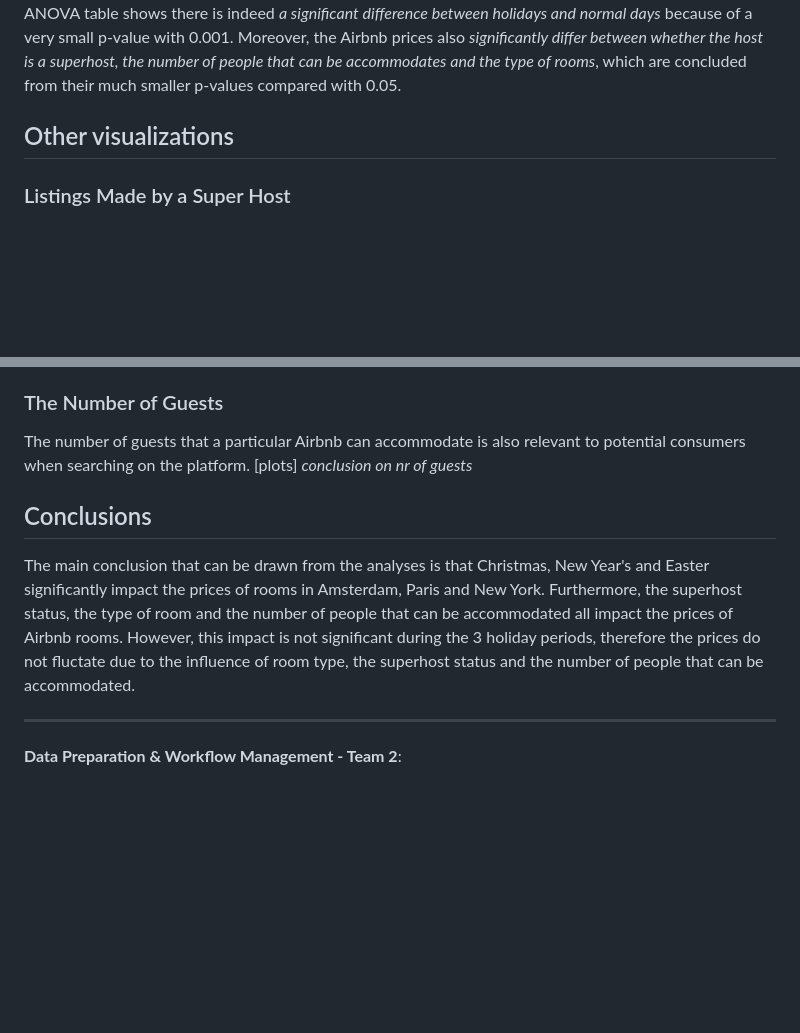
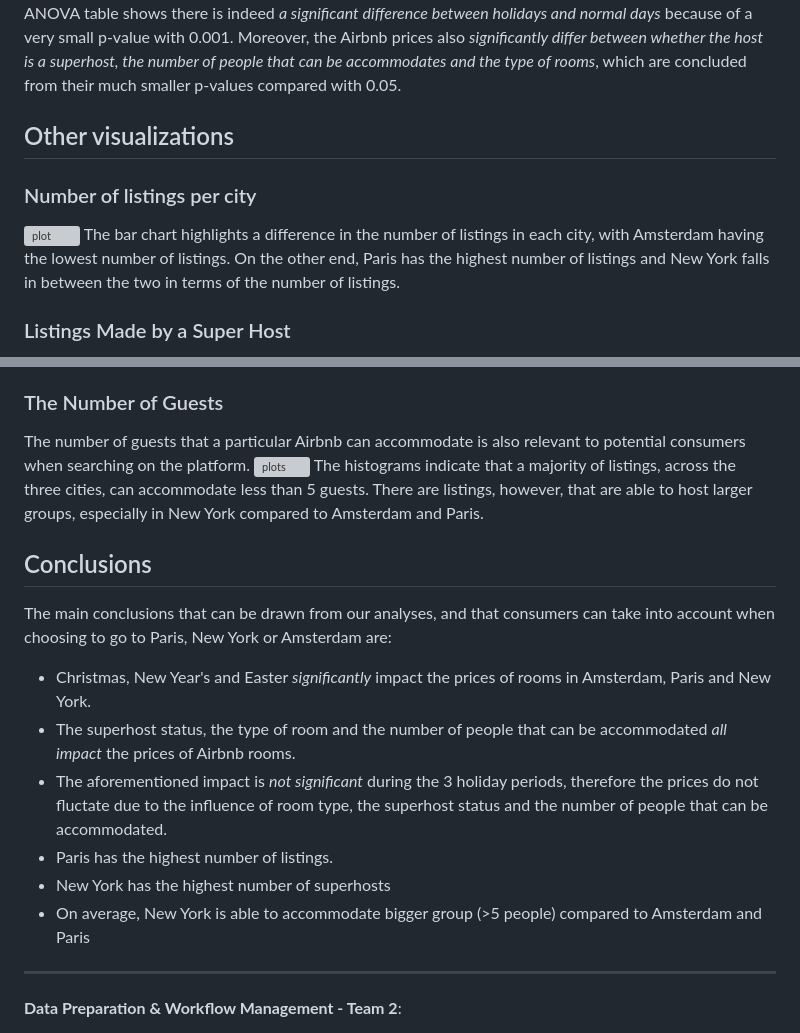
Before and after one commit to course-dprep/airbnb-price-changes-during-public-holidays, a Markdown page: README.md, 2 parts joined by grey strips. GitHub-like rendering; blank space fills up the shorter version; grey boxes are pictures that could not be loaded.

```diff
--- a/README.md
+++ b/README.md
@@ -74,5 +74,9 @@ Regarding the New York dataset, when looking at the interaction between the grou
   For the main research question whether prices fluctuate in holidays compared to normal days, ANOVA table shows there is indeed *a significant difference between holidays and normal days* because of a very small p-value with 0.001. Moreover, the Airbnb prices also *significantly differ between whether the host is a superhost, the number of people that can be accommodates and the type of rooms*, which are concluded from their much smaller p-values compared with 0.05.
 
 ## Other visualizations
+### Number of listings per city
+![plot](https://raw.githubusercontent.com/edinescu/fork-price-change-public-holidays/master/nr%20of%20rooms.png)
+The bar chart highlights a difference in the number of listings in each city, with Amsterdam having the lowest number of listings. On the other end, Paris has the highest number of listings and New York falls in between the two in terms of the number of listings.
+
 ### Listings Made by a Super Host
 Being a 'Super Host' on Airbnb is typically a positive indicator to potential customers as the listing can be trusted due to a number of factors, including previous positive experiences by other customers, a high response rate, among others.
@@ -81,13 +86,16 @@ The number of listings that are made by a super host in each city evidently make
 
 ### The Number of Guests
 The number of guests that a particular Airbnb can accommodate is also relevant to potential consumers when searching on the platform.
-[plots]
-*conclusion on nr of guests*
-
-
+![plots](https://raw.githubusercontent.com/edinescu/fork-price-change-public-holidays/master/nr%20of%20accommodates.png)
+The histograms indicate that a majority of listings, across the three cities, can accommodate less than 5 guests. There are listings, however, that are able to host larger groups, especially in New York compared to Amsterdam and Paris.
 ## Conclusions
-The main conclusion that can be drawn from the analyses is that Christmas, New Year's and Easter significantly impact the prices of rooms in Amsterdam, Paris and New York. Furthermore, the superhost status, the type of room and the number of people that can be accommodated all impact the prices of Airbnb rooms. However, this impact is not significant during the 3 holiday periods, therefore the prices do not fluctate due to the influence of room type, the superhost status and the number of people that can be accommodated.
-
+The main conclusions that can be drawn from our analyses, and that consumers can take into account when choosing to go to Paris, New York or Amsterdam are:
+- Christmas, New Year's and Easter *significantly* impact the prices of rooms in Amsterdam, Paris and New York.
+- The superhost status, the type of room and the number of people that can be accommodated *all impact* the prices of Airbnb rooms.
+- The aforementioned impact is *not significant* during the 3 holiday periods, therefore the prices do not fluctate due to the influence of room type, the superhost status and the number of people that can be accommodated.
+- Paris has the highest number of listings.
+- New York has the highest number of superhosts
+- On average, New York is able to accommodate bigger group (>5 people) compared to Amsterdam and Paris
 
 
 ------------------------------------------------------------------
```
Also changed, not shown: other parts of README.md (+2 -1 lines).
